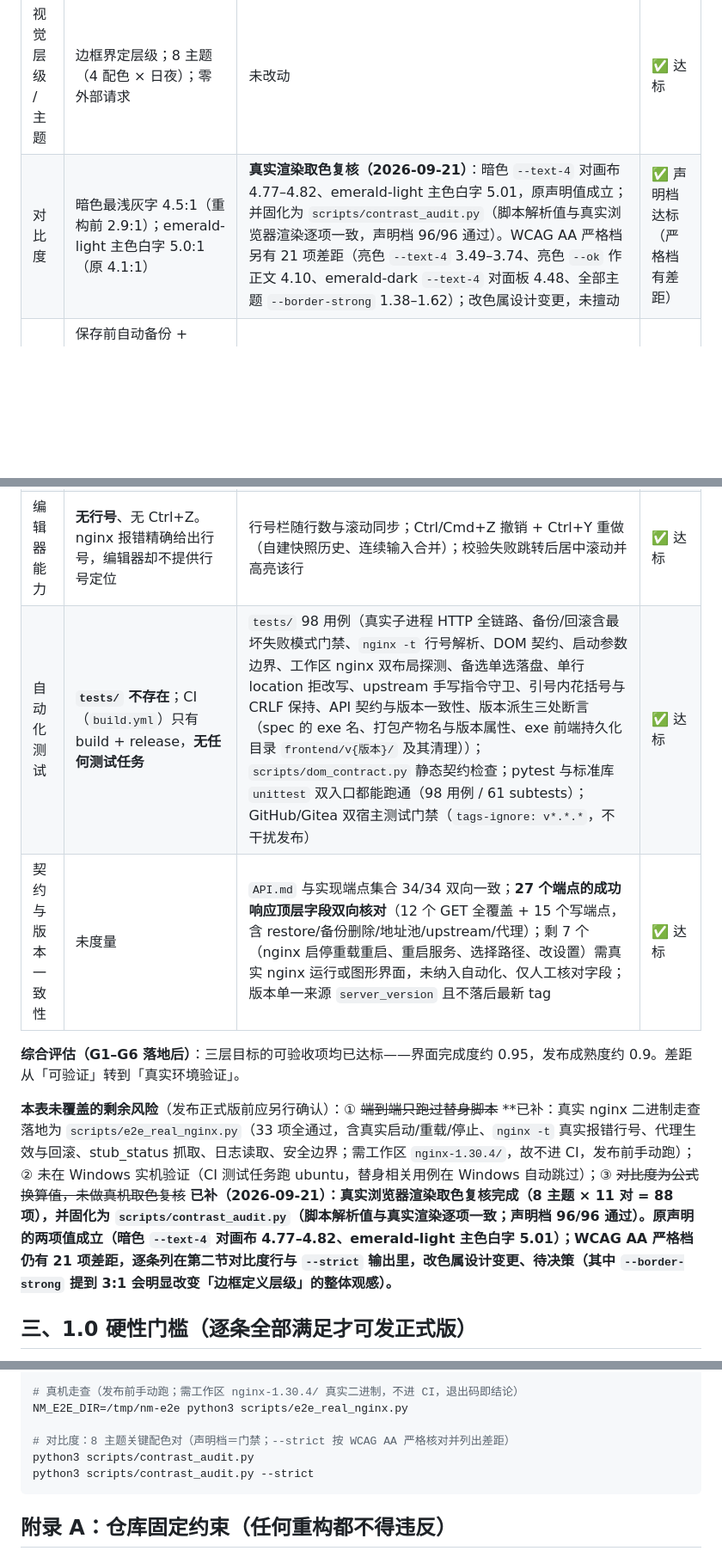
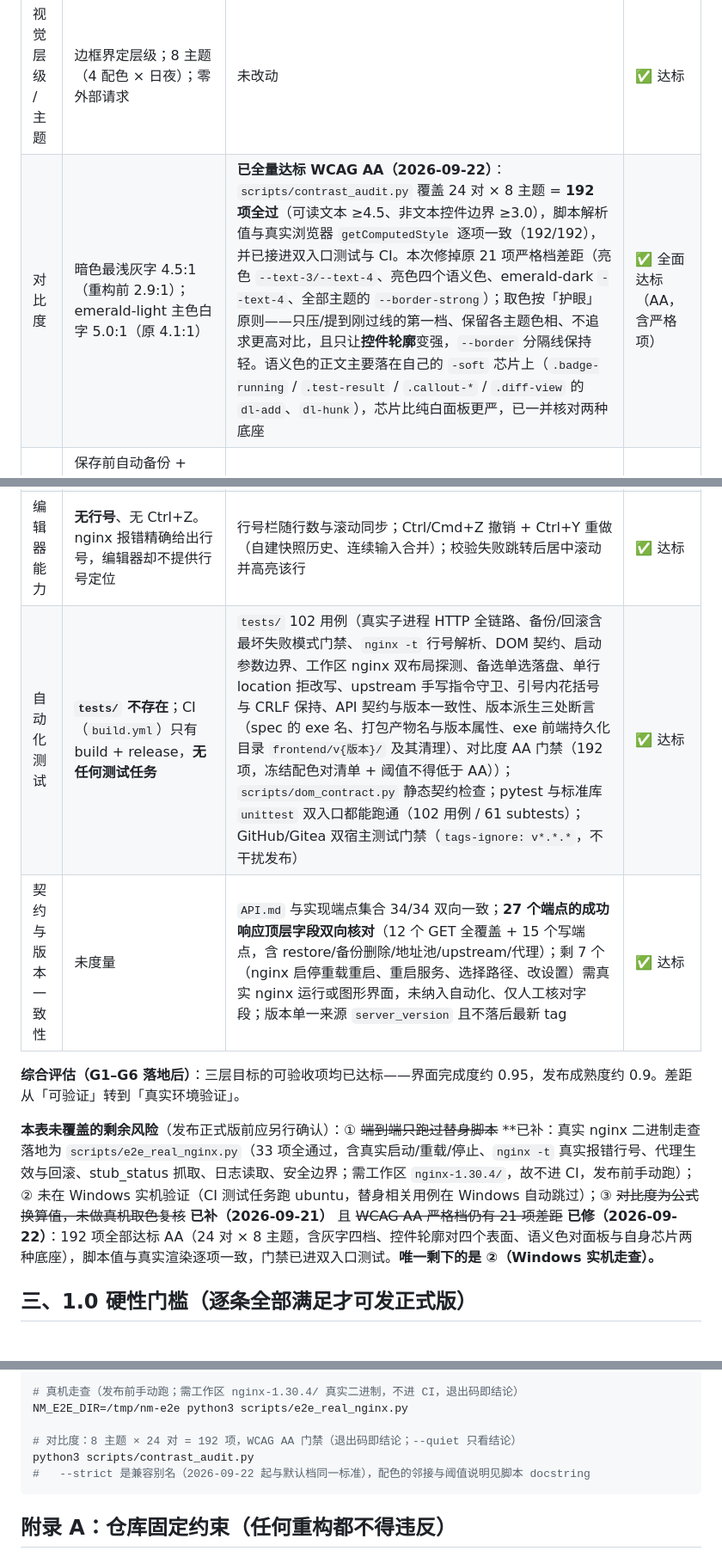
Before and after one commit to lutao043/nginx-manager, a Markdown page: ROADMAP.md, 3 parts joined by grey strips. Shown at 86% size. GitHub-like rendering; blank space fills up the shorter version.

Commit message:
docs(roadmap): 对比度 ③ 收敛为全量达标 AA，并记录两条新实测坑
- 第二节对比度行：改为 192 项全过（24 对 × 8 主题）、脚本与真实渲染逐项一致、门禁已进 CI，
  并写明护眼取值原则与「芯片比面板更严」这一实际约束。
- 第二节自动化测试行：98 用例 → 102 用例（含对比度 AA 门禁）。
- 剩余风险：③ 从「严格档有 21 项差距、待决策」改为已修，明确指出唯一剩下的是 ② Windows 实机走查。
- 第六节度量命令：去掉已无意义的双档调用，标注 --strict 为兼容别名。
- 附录 B2：维护批次记到第四批（配色与对比度门禁）。
- 附录 B3：四个实测坑 → 六个，新增坑 5（对比度配对必须按 grep 出的真实邻接取，
  芯片/内嵌面比面板更严，漏判点已列明）与坑 6（变异测试别在工作区改文件再用 git checkout 还原，
  应复制到 scratch 后用 --css/替换模块常量验证）。

````diff
--- a/ROADMAP.md
+++ b/ROADMAP.md
@@ -19,7 +19,7 @@
 | 维度 | v0.7.0 基线实测值 | G1–G6 落地后复测（2026-09-21） | 状态 |
 |---|---|---|---|
 | 视觉层级 / 主题 | 边框界定层级；8 主题（4 配色 × 日夜）；零外部请求 | 未改动 | ✅ 达标 |
-| 对比度 | 暗色最浅灰字 4.5:1（重构前 2.9:1）；emerald-light 主色白字 5.0:1（原 4.1:1） | **真实渲染取色复核（2026-09-21）**：暗色 `--text-4` 对画布 4.77–4.82、emerald-light 主色白字 5.01，原声明值成立；并固化为 `scripts/contrast_audit.py`（脚本解析值与真实浏览器渲染逐项一致，声明档 96/96 通过）。WCAG AA 严格档另有 21 项差距（亮色 `--text-4` 3.49–3.74、亮色 `--ok` 作正文 4.10、emerald-dark `--text-4` 对面板 4.48、全部主题 `--border-strong` 1.38–1.62）；改色属设计变更，未擅动 | ✅ 声明档达标（严格档有差距） |
+| 对比度 | 暗色最浅灰字 4.5:1（重构前 2.9:1）；emerald-light 主色白字 5.0:1（原 4.1:1） | **已全量达标 WCAG AA（2026-09-22）**：`scripts/contrast_audit.py` 覆盖 24 对 × 8 主题 = **192 项全过**（可读文本 ≥4.5、非文本控件边界 ≥3.0），脚本解析值与真实浏览器 `getComputedStyle` 逐项一致（192/192），并已接进双入口测试与 CI。本次修掉原 21 项严格档差距（亮色 `--text-3/--text-4`、亮色四个语义色、emerald-dark `--text-4`、全部主题的 `--border-strong`）；取色按「护眼」原则——只压/提到刚过线的第一档、保留各主题色相、不追求更高对比，且只让**控件轮廓**变强，`--border` 分隔线保持轻。语义色的正文主要落在自己的 `-soft` 芯片上（`.badge-running` / `.test-result` / `.callout-*` / `.diff-view` 的 `dl-add`、`dl-hunk`），芯片比纯白面板更严，已一并核对两种底座 | ✅ 全面达标（AA，含严格项） |
 | 危险操作防护 | 保存前自动备份 + `nginx -t` + `409 saved:true` 警告条 + 一键回滚；路径穿越校验 9 处；全仓 `shell=` 命中 0（无 shell=True）；写接口强制 `X-Requested-With` | 同上；另加 `--port` 入口范围校验（越界或非整数以退出码 2 拒绝，不在 bind 阶段才抛错）、单行 `location` 拒改写、未建模配置拒改写；备份改为**用户显式选择**（保存并备份 / 仅保存），未启用备份时「回滚」入口自动退化为回滚到最新备份（不留死按钮） | ✅ 达标 |
 | 阻塞式原生弹窗 | `alert(` / `confirm(` / `prompt(` 命中 0（全部为自绘弹窗） | 复测仍为 0 | ✅ 达标 |
 | 减少动效 | `prefers-reduced-motion` 已有处理 | 未改动 | ✅ 达标 |
@@ -27,12 +27,12 @@
 | 无障碍语义 | `aria-label` 24、`role=` 9、`aria-expanded`（HTML 1 + JS 4）；**`aria-selected` / `aria-live` / `aria-labelledby` / `tabindex` 均为 0** | `aria-label` 35（+JS 2）、`role=` 25、`aria-labelledby` 8、`aria-selected` 6（+JS 3）、`aria-live` 2（+JS 1）、`tabindex` 6（+JS 5）、`aria-modal` 9 | ✅ 达标 |
 | 焦点样式 | `:focus-visible` 1 处、`:focus` 6 处（键盘专用焦点样式偏少） | `:focus-visible` 10 处、`:focus` 16 处（自带底色控件给醒目焦点环） | ✅ 达标 |
 | 编辑器能力 | **无行号**、无 Ctrl+Z。nginx 报错精确给出行号，编辑器却不提供行号定位 | 行号栏随行数与滚动同步；Ctrl/Cmd+Z 撤销 + Ctrl+Y 重做（自建快照历史、连续输入合并）；校验失败跳转后居中滚动并高亮该行 | ✅ 达标 |
-| 自动化测试 | **`tests/` 不存在**；CI（`build.yml`）只有 build + release，**无任何测试任务** | `tests/` 98 用例（真实子进程 HTTP 全链路、备份/回滚含最坏失败模式门禁、`nginx -t` 行号解析、DOM 契约、启动参数边界、工作区 nginx 双布局探测、备选单选落盘、单行 location 拒改写、upstream 手写指令守卫、引号内花括号与 CRLF 保持、API 契约与版本一致性、版本派生三处断言（spec 的 exe 名、打包产物名与版本属性、exe 前端持久化目录 `frontend/v{版本}/` 及其清理））；`scripts/dom_contract.py` 静态契约检查；pytest 与标准库 `unittest` 双入口都能跑通（98 用例 / 61 subtests）；GitHub/Gitea 双宿主测试门禁（`tags-ignore: v*.*.*`，不干扰发布） | ✅ 达标 |
+| 自动化测试 | **`tests/` 不存在**；CI（`build.yml`）只有 build + release，**无任何测试任务** | `tests/` 102 用例（真实子进程 HTTP 全链路、备份/回滚含最坏失败模式门禁、`nginx -t` 行号解析、DOM 契约、启动参数边界、工作区 nginx 双布局探测、备选单选落盘、单行 location 拒改写、upstream 手写指令守卫、引号内花括号与 CRLF 保持、API 契约与版本一致性、版本派生三处断言（spec 的 exe 名、打包产物名与版本属性、exe 前端持久化目录 `frontend/v{版本}/` 及其清理）、对比度 AA 门禁（192 项，冻结配色对清单 + 阈值不得低于 AA））；`scripts/dom_contract.py` 静态契约检查；pytest 与标准库 `unittest` 双入口都能跑通（102 用例 / 61 subtests）；GitHub/Gitea 双宿主测试门禁（`tags-ignore: v*.*.*`，不干扰发布） | ✅ 达标 |
 | 契约与版本一致性 | 未度量 | `API.md` 与实现端点集合 34/34 双向一致；**27 个端点的成功响应顶层字段双向核对**（12 个 GET 全覆盖 + 15 个写端点，含 restore/备份删除/地址池/upstream/代理）；剩 7 个（nginx 启停重载重启、重启服务、选择路径、改设置）需真实 nginx 运行或图形界面，未纳入自动化、仅人工核对字段；版本单一来源 `server_version` 且不落后最新 tag | ✅ 达标 |
 
 **综合评估（G1–G6 落地后）**：三层目标的可验收项均已达标——界面完成度约 0.95，发布成熟度约 0.9。差距从「可验证」转到「真实环境验证」。
 
-**本表未覆盖的剩余风险**（发布正式版前应另行确认）：① ~~端到端只跑过替身脚本~~ **已补：真实 nginx 二进制走查落地为 `scripts/e2e_real_nginx.py`（33 项全通过，含真实启动/重载/停止、`nginx -t` 真实报错行号、代理生效与回滚、stub_status 抓取、日志读取、安全边界；需工作区 `nginx-1.30.4/`，故不进 CI，发布前手动跑）；② 未在 Windows 实机验证（CI 测试任务跑 ubuntu，替身相关用例在 Windows 自动跳过）；③ ~~对比度为公式换算值，未做真机取色复核~~ **已补（2026-09-21）：真实浏览器渲染取色复核完成（8 主题 × 11 对 = 88 项），并固化为 `scripts/contrast_audit.py`（脚本解析值与真实渲染逐项一致；声明档 96/96 通过）。原声明的两项值成立（暗色 `--text-4` 对画布 4.77–4.82、emerald-light 主色白字 5.01）；WCAG AA 严格档仍有 21 项差距，逐条列在第二节对比度行与 `--strict` 输出里，改色属设计变更、待决策（其中 `--border-strong` 提到 3:1 会明显改变「边框定义层级」的整体观感）。**
+**本表未覆盖的剩余风险**（发布正式版前应另行确认）：① ~~端到端只跑过替身脚本~~ **已补：真实 nginx 二进制走查落地为 `scripts/e2e_real_nginx.py`（33 项全通过，含真实启动/重载/停止、`nginx -t` 真实报错行号、代理生效与回滚、stub_status 抓取、日志读取、安全边界；需工作区 `nginx-1.30.4/`，故不进 CI，发布前手动跑）；② 未在 Windows 实机验证（CI 测试任务跑 ubuntu，替身相关用例在 Windows 自动跳过）；③ ~~对比度为公式换算值，未做真机取色复核~~ **已补（2026-09-21）** 且 ~~WCAG AA 严格档仍有 21 项差距~~ **已修（2026-09-22）**：192 项全部达标 AA（24 对 × 8 主题，含灰字四档、控件轮廓对四个表面、语义色对面板与自身芯片两种底座），脚本值与真实渲染逐项一致，门禁已进双入口测试。**唯一剩下的是 ②（Windows 实机走查）。**
 
 ## 三、1.0 硬性门槛（逐条全部满足才可发正式版）
 
@@ -111,9 +111,9 @@ uv run --python 3.13 --with pytest python -m pytest tests/ -q
 # 真机走查（发布前手动跑；需工作区 nginx-1.30.4/ 真实二进制，不进 CI，退出码即结论）
 NM_E2E_DIR=/tmp/nm-e2e python3 scripts/e2e_real_nginx.py
 
-# 对比度：8 主题关键配色对（声明档＝门禁；--strict 按 WCAG AA 严格核对并列出差距）
+# 对比度：8 主题 × 24 对 = 192 项，WCAG AA 门禁（退出码即结论；--quiet 只看结论）
 python3 scripts/contrast_audit.py
-python3 scripts/contrast_audit.py --strict
+#   --strict 是兼容别名（2026-09-22 起与默认档同一标准），配色的邻接与阈值说明见脚本 docstring
 ```
 
 ## 附录 A：仓库固定约束（任何重构都不得违反）
````
Also changed, not shown: other parts of ROADMAP.md (+4 -2 lines).
